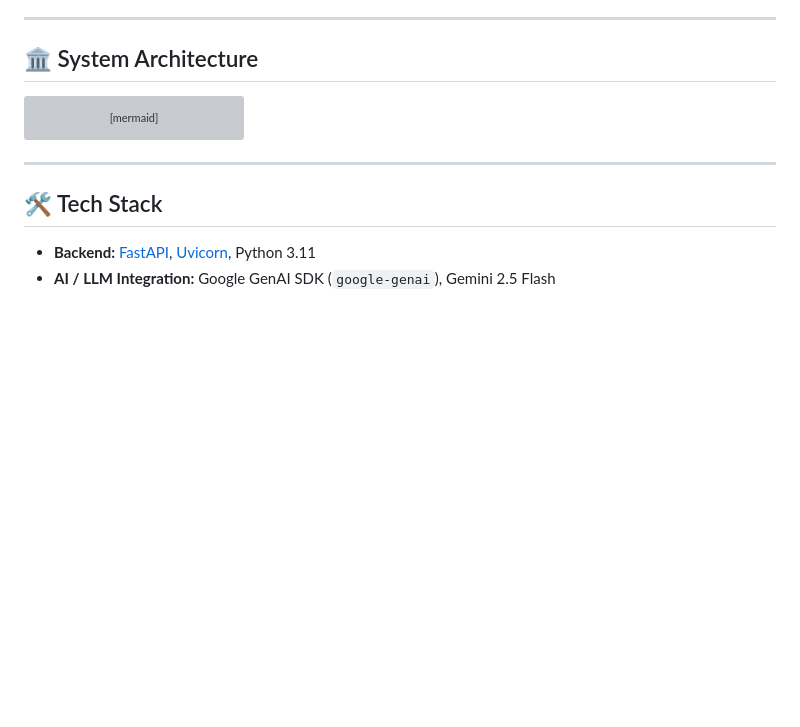
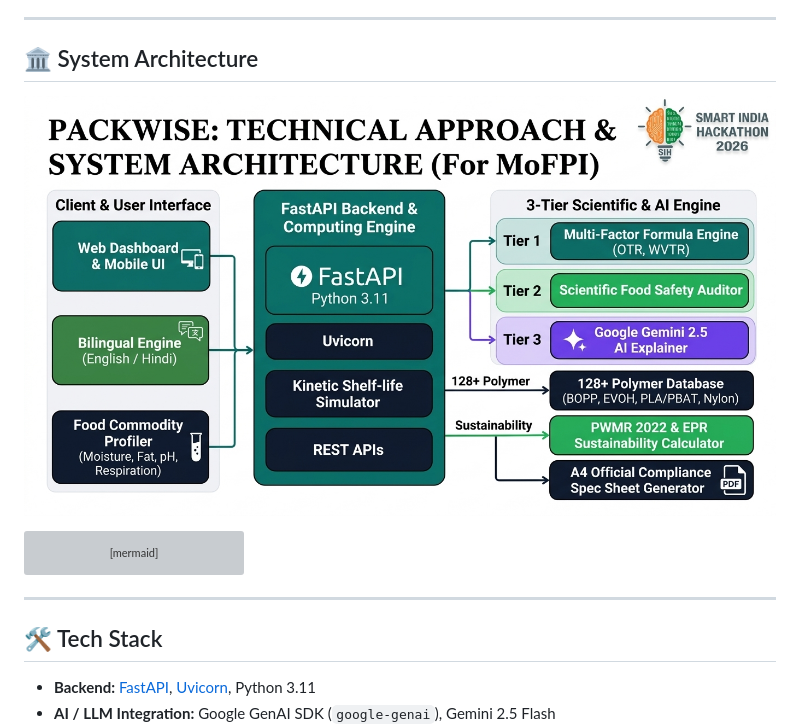
Before and after one commit to vivekthecreator/PACKWISE, a Markdown page: README.md, the part around the change. Drawn GitHub-style; pictures changed too: packwise_architecture.jpg (added); blank space fills up the shorter version; grey boxes are pictures that could not be loaded.

Commit message:
Add official SIH 2026 system architecture diagram to repository and README

````diff
--- a/README.md
+++ b/README.md
@@ -27,6 +27,8 @@ It bridges agricultural science, polymer chemistry, and computational food techn
 ---
 
 ## 🏛️ System Architecture
+
+![PackWise Technical Architecture](packwise_architecture.jpg)
 
 ```mermaid
 flowchart TD
````
